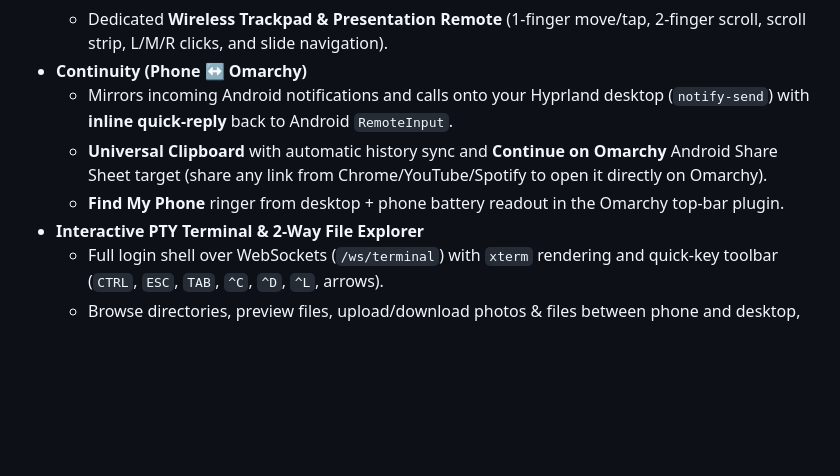
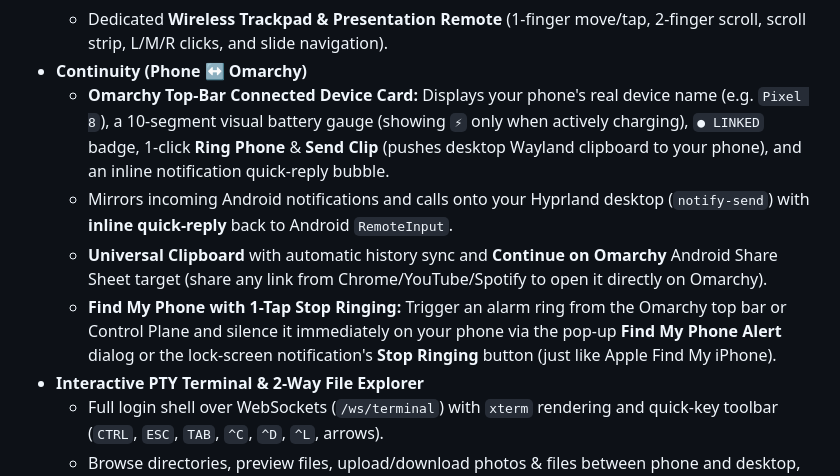
Before and after one commit to M30W-M1X/omalink, a Markdown page: README.md, the part around one of its changes. Drawn GitHub-style; blank space fills up the shorter version.

```diff
--- a/README.md
+++ b/README.md
@@ -108,9 +108,10 @@ No Python pip dependencies are required — the bridge runs on **Python 3.11+ st
   - Low-latency Wayland screen stream (`grim`), pan/zoom, virtual mouse pointer (`zwlr_virtual_pointer_manager_v1`), and keyboard input (`wtype`).
   - Dedicated **Wireless Trackpad & Presentation Remote** (1-finger move/tap, 2-finger scroll, scroll strip, L/M/R clicks, and slide navigation).
 - **Continuity (Phone ↔ Omarchy)**
+  - **Omarchy Top-Bar Connected Device Card:** Displays your phone's real device name (e.g. `Pixel 8`), a 10-segment visual battery gauge (showing `⚡` only when actively charging), `● LINKED` badge, 1-click **Ring Phone** & **Send Clip** (pushes desktop Wayland clipboard to your phone), and an inline notification quick-reply bubble.
   - Mirrors incoming Android notifications and calls onto your Hyprland desktop (`notify-send`) with **inline quick-reply** back to Android `RemoteInput`.
   - **Universal Clipboard** with automatic history sync and **Continue on Omarchy** Android Share Sheet target (share any link from Chrome/YouTube/Spotify to open it directly on Omarchy).
-  - **Find My Phone** ringer from desktop + phone battery readout in the Omarchy top-bar plugin.
+  - **Find My Phone with 1-Tap Stop Ringing:** Trigger an alarm ring from the Omarchy top bar or Control Plane and silence it immediately on your phone via the pop-up **Find My Phone Alert** dialog or the lock-screen notification's **Stop Ringing** button (just like Apple Find My iPhone).
 - **Interactive PTY Terminal & 2-Way File Explorer**
   - Full login shell over WebSockets (`/ws/terminal`) with `xterm` rendering and quick-key toolbar (`CTRL`, `ESC`, `TAB`, `^C`, `^D`, `^L`, arrows).
   - Browse directories, preview files, upload/download photos & files between phone and desktop, rename, Trash (`gio trash`), open on desktop (`xdg-open`), or hand paths straight to an AI agent.
```
Also changed, not shown: other parts of README.md (+10 -10 lines), AGENT_INSTALL.md (+7 -7 lines), docs/screenshots/09_topbar_panel.png, 1 other file.
